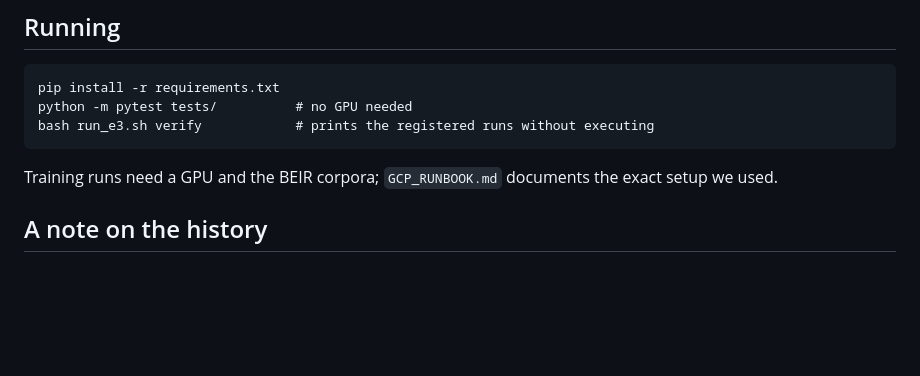
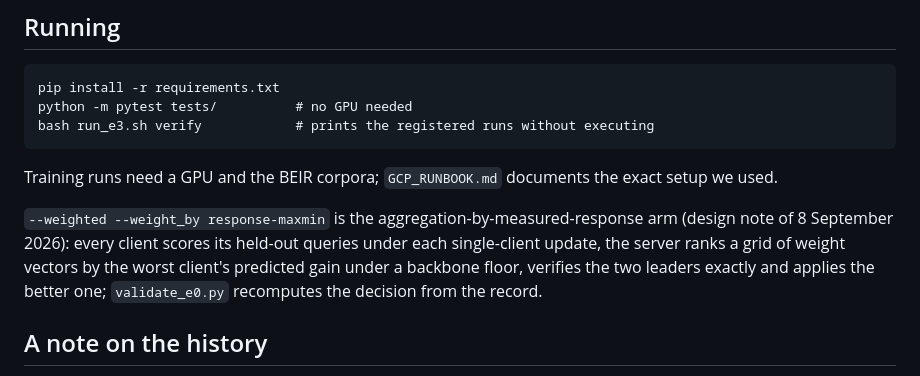
Before and after one commit to taifONduty/FedCRAG, a Markdown page: README.md, the part around the change. Drawn GitHub-style; blank space fills up the shorter version.

Commit message:
docs: README line for the response-maxmin arm

```diff
--- a/README.md
+++ b/README.md
@@ -57,6 +57,8 @@ bash run_e3.sh verify            # prints the registered runs without executing
 Training runs need a GPU and the BEIR corpora; `GCP_RUNBOOK.md` documents the
 exact setup we used.
 
+`--weighted --weight_by response-maxmin` is the aggregation-by-measured-response arm (design note of 8 September 2026): every client scores its held-out queries under each single-client update, the server ranks a grid of weight vectors by the worst client's predicted gain under a backbone floor, verifies the two leaders exactly and applies the better one; `validate_e0.py` recomputes the decision from the record.
+
 ## A note on the history
 
 The branch history here is deliberately kept intact, including mistakes and
```
